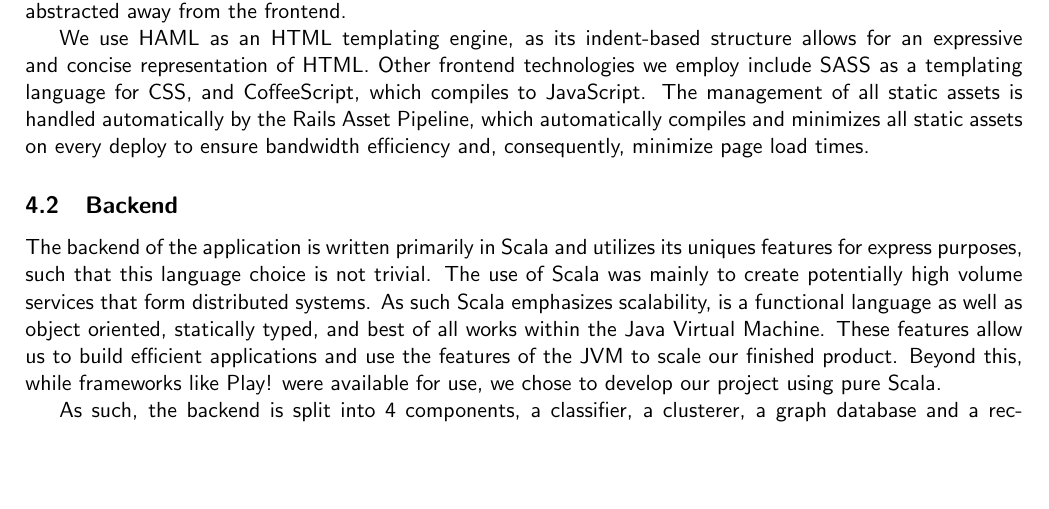
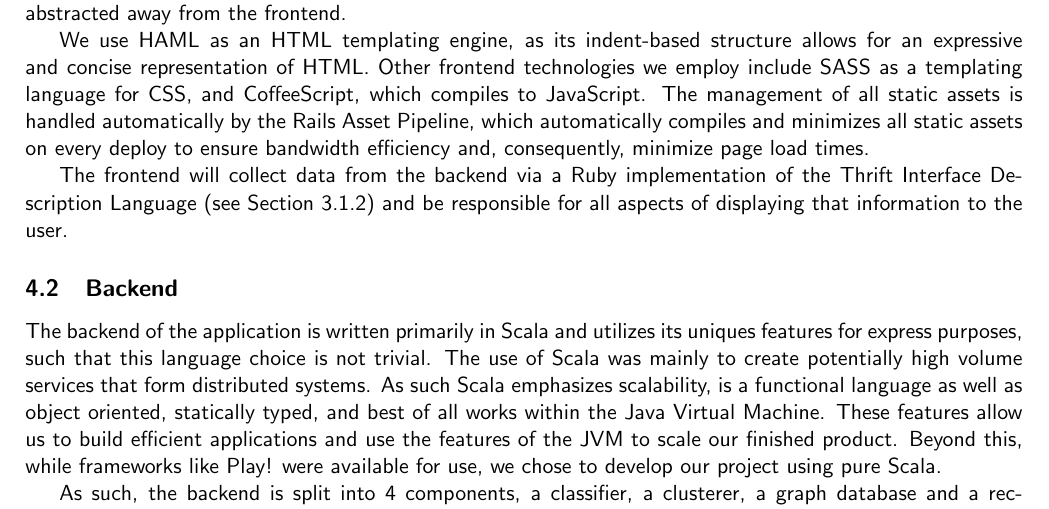
Before and after one commit to imbstack/project-october, a LaTeX document (docs/interim-report-1/interim-report.tex): part of page 7 of 15, cut so that both start at the same text, the shorter picture padded with empty space. Compiled offline with pdfLaTeX.

Commit message:
One more paragraph in Frontend

```diff
--- a/docs/interim-report-1/interim-report.tex
+++ b/docs/interim-report-1/interim-report.tex
@@ -185,6 +186,8 @@ Through the use of the bundled Object Relational Mapper \textit{ActiveRecord}, c
 We use HAML as an HTML templating engine, as its indent-based structure allows for an expressive and concise representation of HTML.
 Other frontend technologies we employ include SASS as a templating language for CSS, and CoffeeScript, which compiles to JavaScript.
 The management of all static assets is handled automatically by the Rails Asset Pipeline, which automatically compiles and minimizes all static assets on every deploy to ensure bandwidth efficiency and, consequently, minimize page load times.
+
+The frontend will collect data from the backend via a Ruby implementation of the Thrift Interface Description Language (see Section \ref{sec:api}) and be responsible for all aspects of displaying that information to the user.
 
 \subsection{Backend}
 The backend of the application is written primarily in Scala and utilizes its uniques features for express purposes, such that this language choice is not trivial. The use of Scala was mainly to create potentially high volume services that form distributed systems. As such Scala emphasizes scalability, is a functional language as well as object oriented, statically typed, and best of all works within the Java Virtual Machine. These features allow us to build efficient applications and use the features of the JVM to scale our finished product. Beyond this, while frameworks like Play! were available for use, we chose to develop our project using pure Scala.
```
Also changed, not shown: docs/interim-report-1/interim-report.tex (1 more changed lines).
